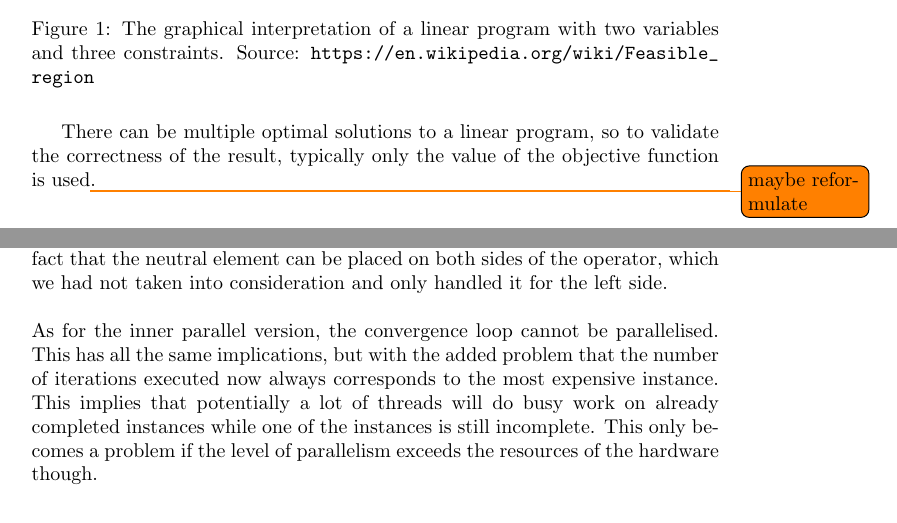
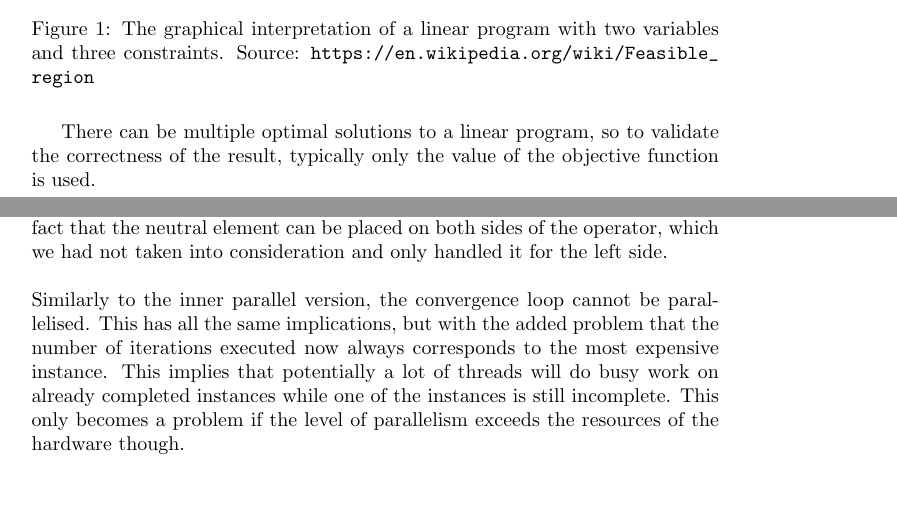
Before and after one commit to anders-wind/GPU-Simplex, a LaTeX document (Doc/report.tex, which reads Doc/design.tex, Doc/preliminary.tex): two parts of pages 3 and 8 of 14, joined at a grey line, cut so that both start at the same text, the shorter picture padded with empty space. Compiled offline with pdfLaTeX.

Commit message:
minor todo fixes, fixed label refs

```diff
--- a/Doc/design.tex
+++ b/Doc/design.tex
@@ -84,11 +84,10 @@ segment_iotas = segmented_scan_exc (+) 0 flags [1,1,...,1]
 \end{figure}
 \noindent If we map over \texttt{segment\_numbers} and \texttt{segment\_iotas}, we can get the instance number and the index into the instance number, respectively, and from that calculate \texttt{p}. Something similar can be done for \texttt{c} and \texttt{b}, but where the entries in \texttt{segment\_iotas} are just the direct indices instead of the flattened matrix indices.
 
-\newpar
 A key observation here is that the three indexing arrays stay constant across the iterations of the convergence loop. They can therefore be hoisted outside the loop and only need to be calculated once, such that the cost is amortised over the iterations in the loop.
 
 \newpar
 The original entering variable and leaving variable methods consisted of a reduce which is now computed on all instances by using segmented scan with the same operator. We had some difficulties with ensuring that the scan operator was truly associative which resulted in getting the correct result when running sequentially but the wrong result in parallel. The problem originated from the fact that the neutral element can be placed on both sides of the operator, which we had not taken into consideration and only handled it for the left side.
 
 \newpar
-As for the inner parallel version, the convergence loop cannot be parallelised. This has all the same implications, but with the added problem that the number of iterations executed now always corresponds to the most expensive instance. This implies that potentially a lot of threads will do busy work on already completed instances while one of the instances is still incomplete. This only becomes a problem if the level of parallelism exceeds the resources of the hardware though.
+Similarly to the inner parallel version, the convergence loop cannot be parallelised. This has all the same implications, but with the added problem that the number of iterations executed now always corresponds to the most expensive instance. This implies that potentially a lot of threads will do busy work on already completed instances while one of the instances is still incomplete. This only becomes a problem if the level of parallelism exceeds the resources of the hardware though.
--- a/Doc/preliminary.tex
+++ b/Doc/preliminary.tex
@@ -23,13 +23,13 @@ The variables can be seen as dimensions in a $n$-dimensional coordinate system a
 
 \begin{figure}[H]
 	\centering
-	\label{key}
 	\includegraphics[width=0.6\textwidth]{Linear_Programming_Feasible_Region}
 	\caption{The graphical interpretation of a linear program with two variables and three constraints. Source: \url{https://en.wikipedia.org/wiki/Feasible_region}}
 	\graphicspath{dir-list}
+	\label{key}
 \end{figure}
 
-There can be multiple optimal solutions to a linear program, so to validate the correctness of the result, typically only the value of the objective function is used\todo{maybe reformulate}.
+There can be multiple optimal solutions to a linear program, so to validate the correctness of the result, typically only the value of the objective function is used.
 
 \subsubsection{The Simplex Algorithm}
 Simplex is a specific algorithm for solving linear programs. It finds the optimal solution by traversing the extreme points of the feasible region, continuously increasing the objective value.
```
Also changed, not shown: Doc/results.tex (+4 -5 lines), Doc/preliminary.tex (2 more changed lines).
